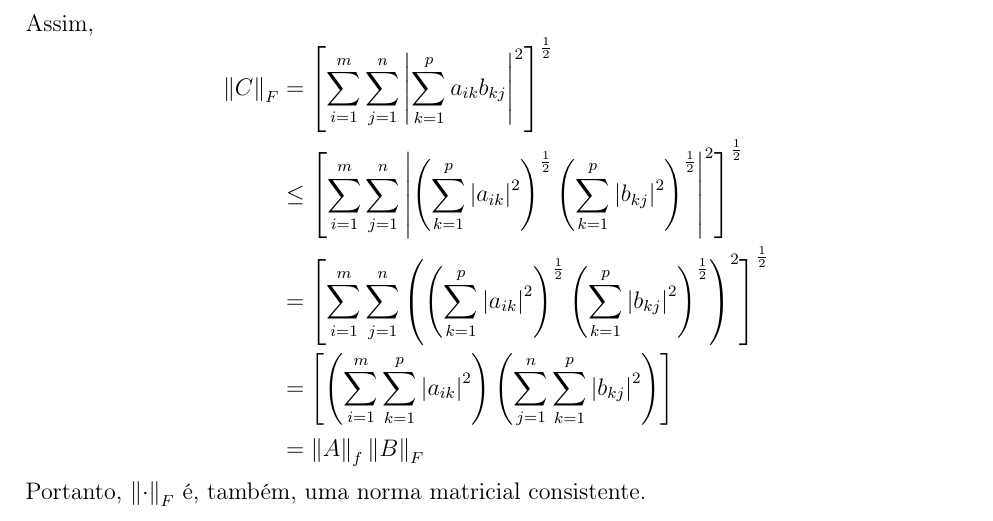
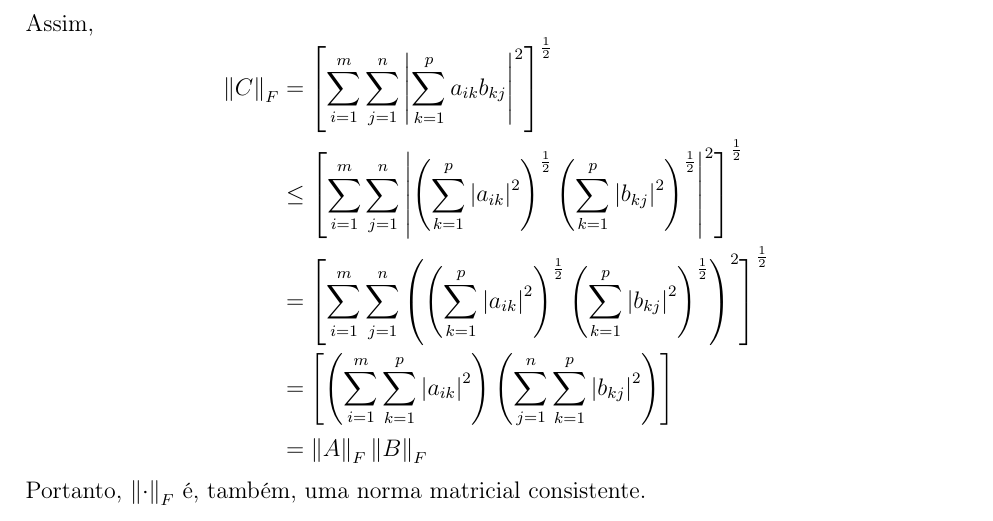
Before and after one commit to NefwitonKleber/symbolica, a LaTeX book (Algebra_Linear_Computacional/main.tex): part of page 10 of 10, cut so that both start at the same text. Compiled offline with pdfLaTeX.

Commit message:
fix: ALC

```diff
--- a/Algebra_Linear_Computacional/main.tex
+++ b/Algebra_Linear_Computacional/main.tex
@@ -419,7 +419,7 @@ Assim,
         &\leq \left[ \sum_{i = 1}^{m} \sum_{j = 1}^{n} \left\vert \left( \sum_{k = 1}^{p} \abs{a_{ik}}^2 \right)^\frac{1}{2} \left( \sum_{k = 1}^{p} \abs{b_{kj}}^2 \right)^\frac{1}{2} \right\vert^2 \right]^\frac{1}{2} \\
         &= \left[ \sum_{i = 1}^{m} \sum_{j = 1}^{n} \left( \left( \sum_{k = 1}^{p} \abs{a_{ik}}^2 \right)^\frac{1}{2} \left( \sum_{k = 1}^{p} \abs{b_{kj}}^2 \right)^\frac{1}{2} \right)^2 \right]^\frac{1}{2} \\
         &= \left[ \left( \sum_{i = 1}^{m} \sum_{k = 1}^{p} \abs{a_{ik}}^2 \right) \left( \sum_{j = 1}^{n} \sum_{k = 1}^{p} \abs{b_{kj}}^2 \right) \right] \\
-        &= \norm{A}_f \norm{B}_F
+        &= \norm{A}_F \norm{B}_F
     \end{aligned}
 \]
 Portanto, $\norm{\cdot}_F$ é, também, uma norma matricial consistente.
```
